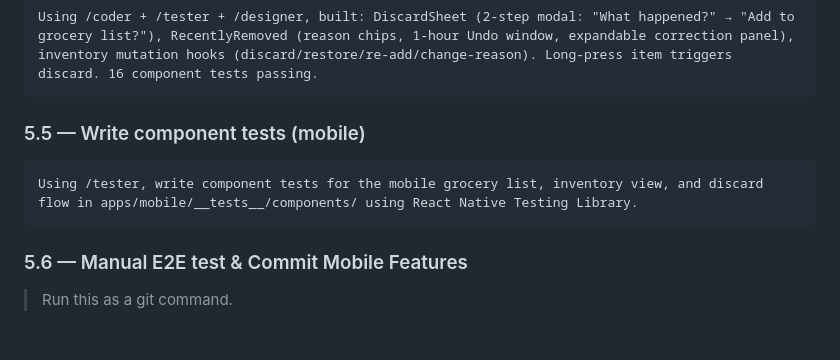
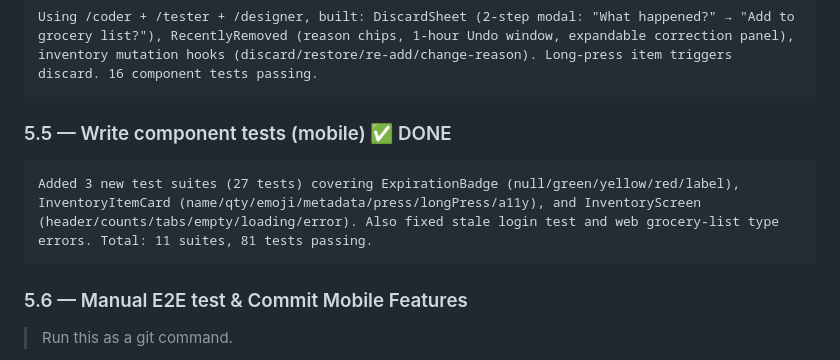
Before and after one commit to TeofiloCallanaupa/fridge-manager, a Markdown page: docs/prompt-playbook.md, the part around the change. Rendered like a GitHub page; blank space fills up the shorter version.

Commit message:
docs: mark 5.5 as done in playbook

````diff
--- a/docs/prompt-playbook.md
+++ b/docs/prompt-playbook.md
@@ -353,10 +353,10 @@ Using /coder, build the inventory screen in apps/mobile. SegmentedButtons for fr
 Using /coder + /tester + /designer, built: DiscardSheet (2-step modal: "What happened?" → "Add to grocery list?"), RecentlyRemoved (reason chips, 1-hour Undo window, expandable correction panel), inventory mutation hooks (discard/restore/re-add/change-reason). Long-press item triggers discard. 16 component tests passing.
 ```
 
-### 5.5 — Write component tests (mobile)
+### 5.5 — Write component tests (mobile) ✅ DONE
 
 ```
-Using /tester, write component tests for the mobile grocery list, inventory view, and discard flow in apps/mobile/__tests__/components/ using React Native Testing Library.
+Added 3 new test suites (27 tests) covering ExpirationBadge (null/green/yellow/red/label), InventoryItemCard (name/qty/emoji/metadata/press/longPress/a11y), and InventoryScreen (header/counts/tabs/empty/loading/error). Also fixed stale login test and web grocery-list type errors. Total: 11 suites, 81 tests passing.
 ```
 
 ### 5.6 — Manual E2E test & Commit Mobile Features
````
